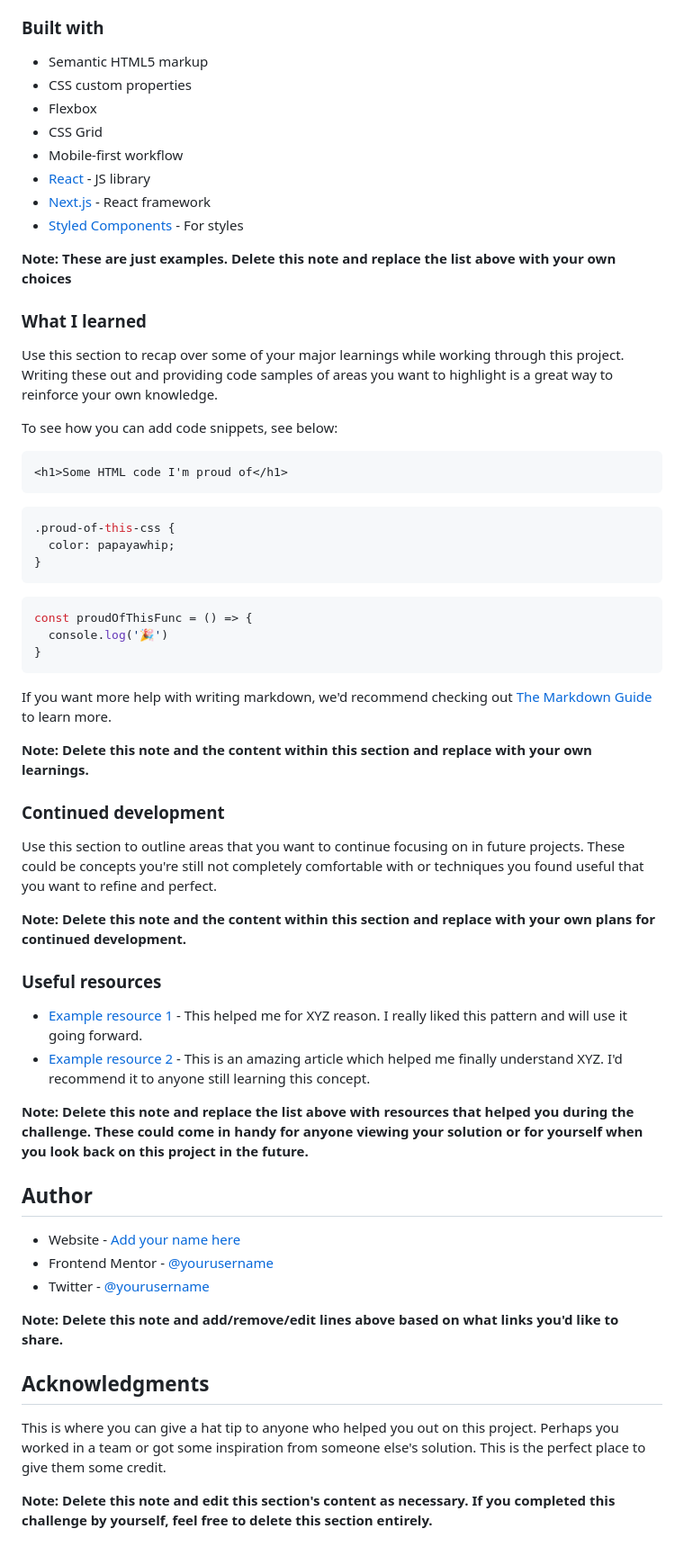
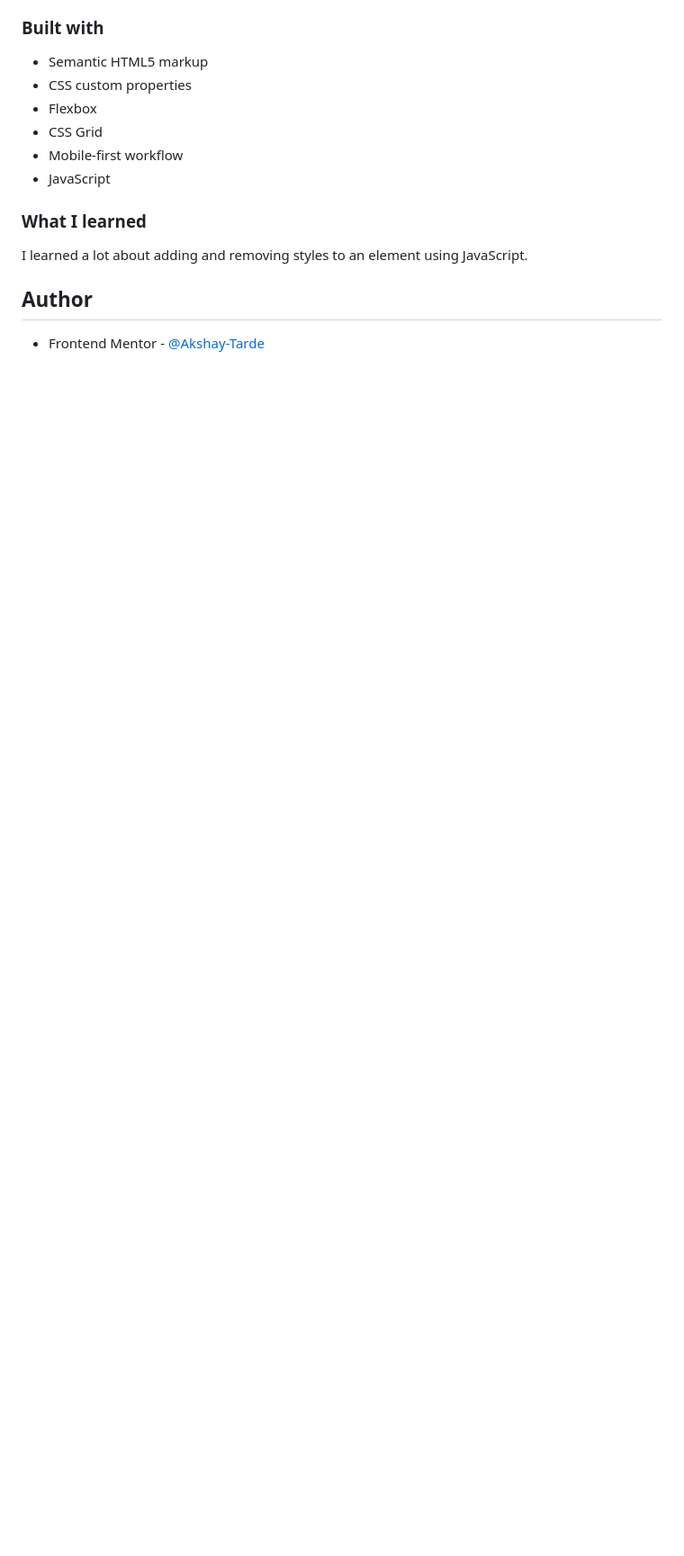
Before and after one commit to Akshay-Tarde/interactive-rating-component, a Markdown page: README.md, the part around the change printed below. Shown: that part at 90% size. GitHub-like rendering; blank space fills up the shorter version.

````diff
--- a/README.md
+++ b/README.md
@@ -55,59 +50,12 @@ Then crop/optimize/edit your image however you like, add it to your project, and
 - Flexbox
 - CSS Grid
 - Mobile-first workflow
-- [React](https://reactjs.org/) - JS library
-- [Next.js](https://nextjs.org/) - React framework
-- [Styled Components](https://styled-components.com/) - For styles
-
-**Note: These are just examples. Delete this note and replace the list above with your own choices**
+- JavaScript
 
 ### What I learned
 
-Use this section to recap over some of your major learnings while working through this project. Writing these out and providing code samples of areas you want to highlight is a great way to reinforce your own knowledge.
-
-To see how you can add code snippets, see below:
-
-```html
-<h1>Some HTML code I'm proud of</h1>
-```
-```css
-.proud-of-this-css {
-  color: papayawhip;
-}
-```
-```js
-const proudOfThisFunc = () => {
-  console.log('🎉')
-}
-```
-
-If you want more help with writing markdown, we'd recommend checking out [The Markdown Guide](https://www.markdownguide.org/) to learn more.
-
-**Note: Delete this note and the content within this section and replace with your own learnings.**
-
-### Continued development
-
-Use this section to outline areas that you want to continue focusing on in future projects. These could be concepts you're still not completely comfortable with or techniques you found useful that you want to refine and perfect.
-
-**Note: Delete this note and the content within this section and replace with your own plans for continued development.**
-
-### Useful resources
-
-- [Example resource 1](https://www.example.com) - This helped me for XYZ reason. I really liked this pattern and will use it going forward.
-- [Example resource 2](https://www.example.com) - This is an amazing article which helped me finally understand XYZ. I'd recommend it to anyone still learning this concept.
-
-**Note: Delete this note and replace the list above with resources that helped you during the challenge. These could come in handy for anyone viewing your solution or for yourself when you look back on this project in the future.**
+I learned a lot about adding and removing styles to an element using JavaScript.
 
 ## Author
 
-- Website - [Add your name here](https://www.your-site.com)
-- Frontend Mentor - [@yourusername](https://www.frontendmentor.io/profile/yourusername)
-- Twitter - [@yourusername](https://www.twitter.com/yourusername)
-
-**Note: Delete this note and add/remove/edit lines above based on what links you'd like to share.**
-
-## Acknowledgments
-
-This is where you can give a hat tip to anyone who helped you out on this project. Perhaps you worked in a team or got some inspiration from someone else's solution. This is the perfect place to give them some credit.
-
-**Note: Delete this note and edit this section's content as necessary. If you completed this challenge by yourself, feel free to delete this section entirely.**
+- Frontend Mentor - [@Akshay-Tarde](https://www.frontendmentor.io/profile/Akshay-Tarde)
````
Also changed, not shown: other parts of README.md (+8 -13 lines), screenshots/Desktop-layout.png (added), screenshots/Mobile-layout.png (added).
